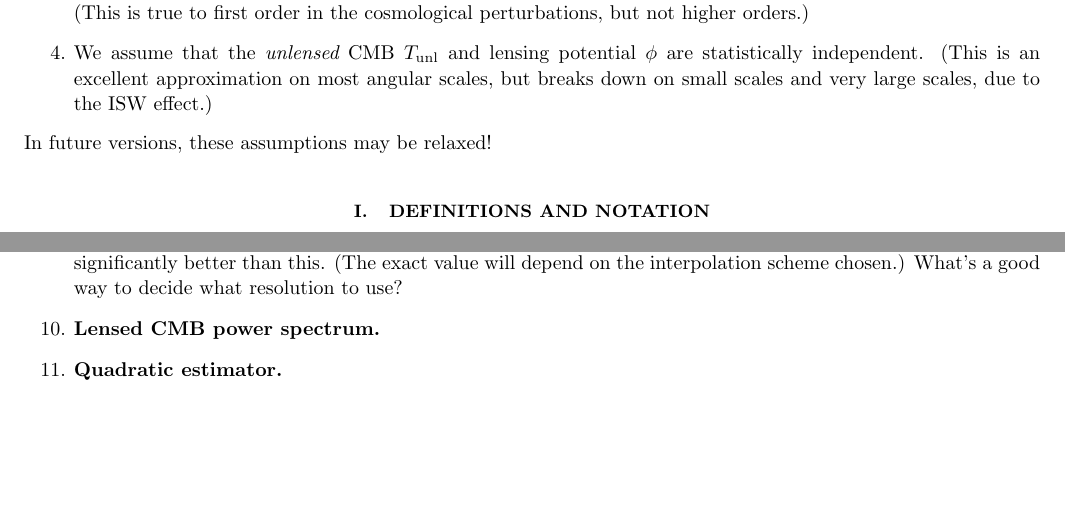
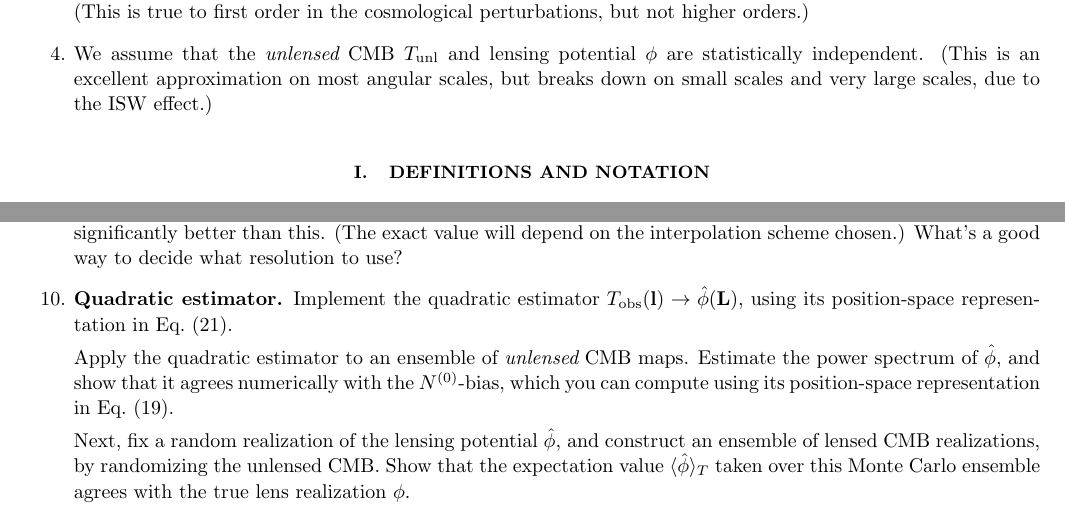
Before and after one commit to kmsmith137/statistical_cosmology_problems, a LaTeX paper (cmb_lensing.tex): two parts of pages 1 and 5 of 5, joined at a grey line, cut so that both start at the same text, the shorter picture padded with empty space. Compiled offline with pdfLaTeX.

Commit message:
more cmb_lensing.tex

```diff
--- a/cmb_lensing.tex
+++ b/cmb_lensing.tex
@@ -81,7 +81,6 @@ In this version of the problems, we make the following simplifying assumptions:
   are statistically independent.  (This is an excellent approximation on most angular scales,
   but breaks down on small scales and very large scales, due to the ISW effect.)
 \end{enumerate}
-In future versions, these assumptions may be relaxed!
 
 \section{Definitions and notation}
 
@@ -372,9 +371,19 @@ the delta functions using Eq.~(\ref{eq:discretize_delta_functions}).
   depend on the interpolation scheme chosen.)  What's a good way to decide what resolution
   to use?
 
-\item {\bf Lensed CMB power spectrum.}
+\item {\bf Quadratic estimator.}
+  Implement the quadratic estimator $T_{\rm obs}(\l) \rightarrow \hphi(\L)$, using its
+  position-space representation in Eq.~(\ref{eq:hphi_position}).
 
-\item {\bf Quadratic estimator.}
+  Apply the quadratic estimator to an ensemble of {\em unlensed} CMB maps.
+  Estimate the power spectrum of $\hphi$, and show that it agrees numerically with the
+  $N^{(0)}$-bias, which you can compute using its position-space representation in
+  Eq.~(\ref{eq:n0_position}).
+
+  Next, fix a random realization of the lensing potential $\hphi$, and construct an
+  ensemble of lensed CMB realizations, by randomizing the unlensed CMB.  Show that
+  the expectation value $\langle \hphi \rangle_T$ taken over this Monte Carlo ensemble
+  agrees with the true lens realization $\phi$.
 
 \end{enumerate}
 
```
Also changed, not shown: cmb_lensing.tex (4 more changed lines).
